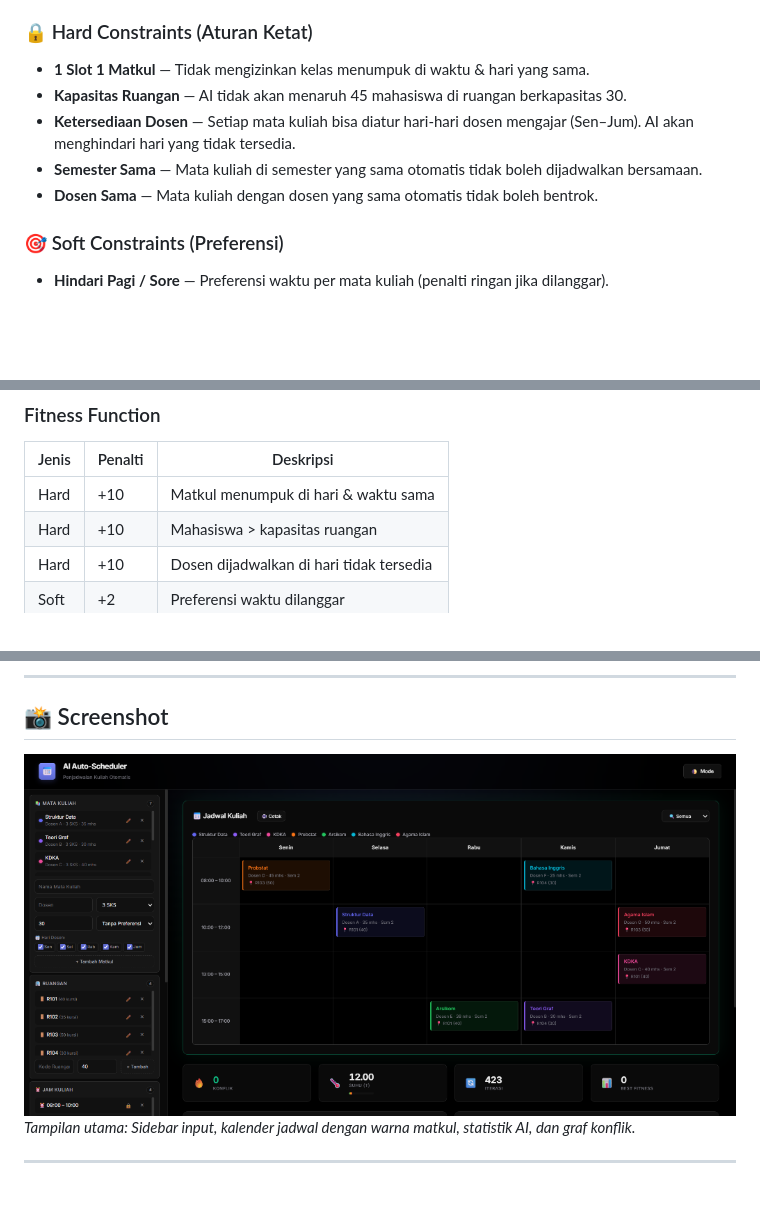
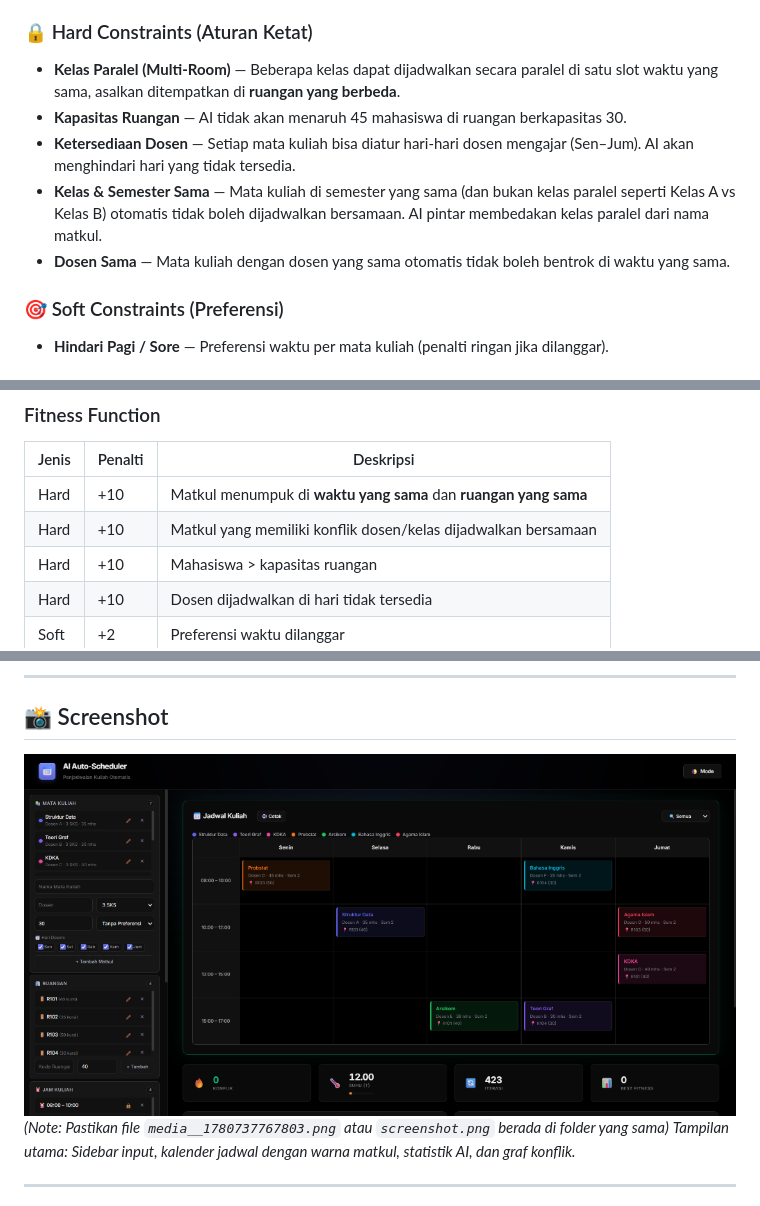
Before and after one commit to ShionVonEverblack/AI-Schedular, a Markdown page: README.md, 3 parts joined by grey strips. GitHub-like rendering; pictures changed too: media__1780737767803.png (added); blank space fills up the shorter version.

Commit message:
another improve 9

```diff
--- a/README.md
+++ b/README.md
@@ -14,11 +14,11 @@ Aplikasi penjadwalan kuliah otomatis cerdas berbasis web murni. Dibangun untuk m
 - **Progress Bar Real-Time** — Menampilkan persentase iterasi SA secara visual selama proses generate.
 
 ### 🔒 Hard Constraints (Aturan Ketat)
-- **1 Slot 1 Matkul** — Tidak mengizinkan kelas menumpuk di waktu & hari yang sama.
+- **Kelas Paralel (Multi-Room)** — Beberapa kelas dapat dijadwalkan secara paralel di satu slot waktu yang sama, asalkan ditempatkan di **ruangan yang berbeda**.
 - **Kapasitas Ruangan** — AI tidak akan menaruh 45 mahasiswa di ruangan berkapasitas 30.
 - **Ketersediaan Dosen** — Setiap mata kuliah bisa diatur hari-hari dosen mengajar (Sen–Jum). AI akan menghindari hari yang tidak tersedia.
-- **Semester Sama** — Mata kuliah di semester yang sama otomatis tidak boleh dijadwalkan bersamaan.
-- **Dosen Sama** — Mata kuliah dengan dosen yang sama otomatis tidak boleh bentrok.
+- **Kelas & Semester Sama** — Mata kuliah di semester yang sama (dan bukan kelas paralel seperti Kelas A vs Kelas B) otomatis tidak boleh dijadwalkan bersamaan. AI pintar membedakan kelas paralel dari nama matkul.
+- **Dosen Sama** — Mata kuliah dengan dosen yang sama otomatis tidak boleh bentrok di waktu yang sama.
 
 ### 🎯 Soft Constraints (Preferensi)
 - **Hindari Pagi / Sore** — Preferensi waktu per mata kuliah (penalti ringan jika dilanggar).
@@ -151,7 +151,8 @@ Output: Jadwal optimal (target: 0 konflik)
 ### Fitness Function
 | Jenis | Penalti | Deskripsi |
 |---|---|---|
-| Hard | +10 | Matkul menumpuk di hari & waktu sama |
+| Hard | +10 | Matkul menumpuk di **waktu yang sama** dan **ruangan yang sama** |
+| Hard | +10 | Matkul yang memiliki konflik dosen/kelas dijadwalkan bersamaan |
 | Hard | +10 | Mahasiswa > kapasitas ruangan |
 | Hard | +10 | Dosen dijadwalkan di hari tidak tersedia |
 | Soft | +2 | Preferensi waktu dilanggar |
@@ -166,7 +167,8 @@ Output: Jadwal optimal (target: 0 konflik)
 
 ## 📸 Screenshot
 
-![Tampilan AI Auto-Scheduler — Dark Mode dengan jadwal yang sudah di-generate](screenshot.png)
+![Tampilan Kalender Kelas Paralel](media__1780737767803.png)
+*(Note: Pastikan file `media__1780737767803.png` atau `screenshot.png` berada di folder yang sama)*
 *Tampilan utama: Sidebar input, kalender jadwal dengan warna matkul, statistik AI, dan graf konflik.*
 
 ---
```
